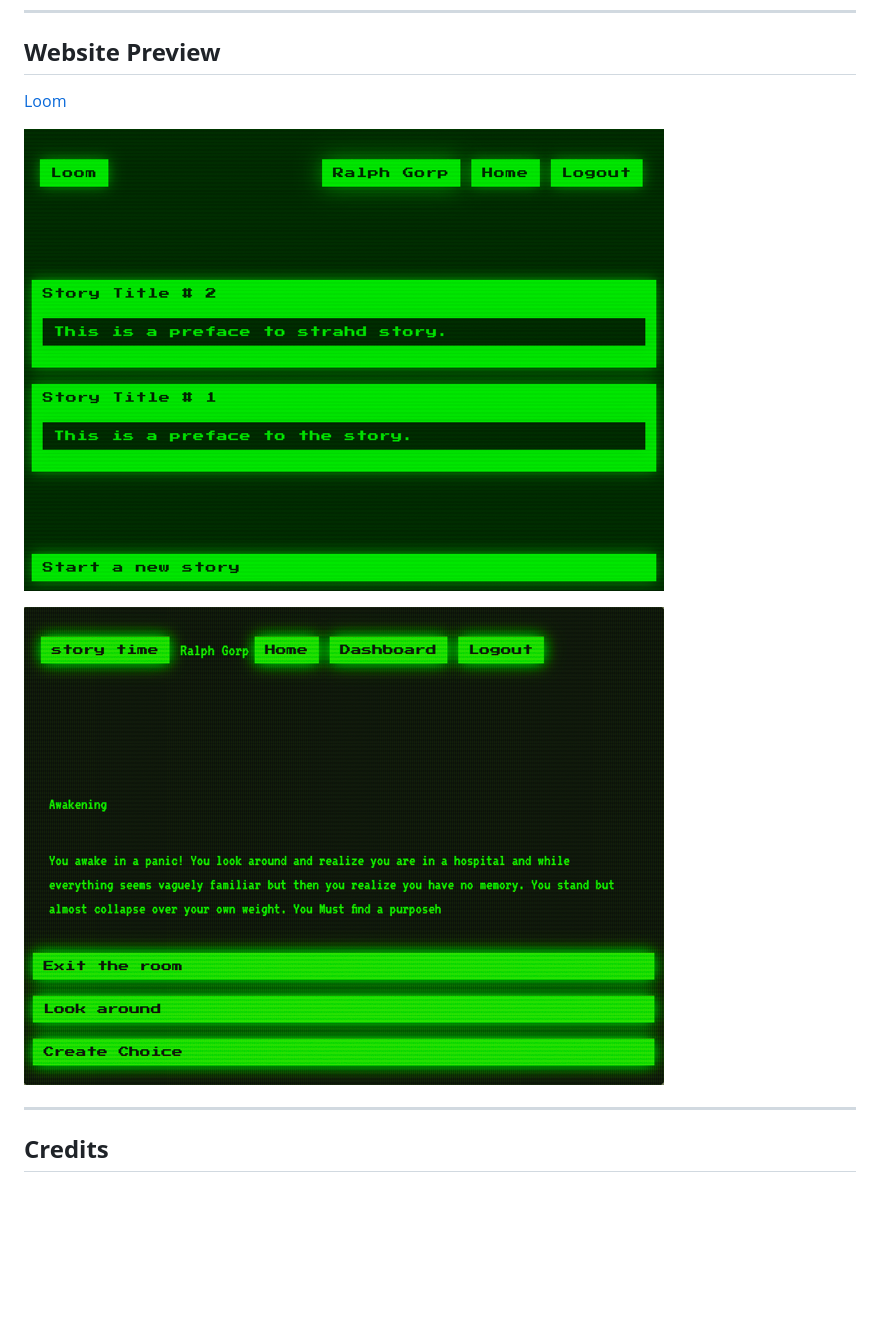
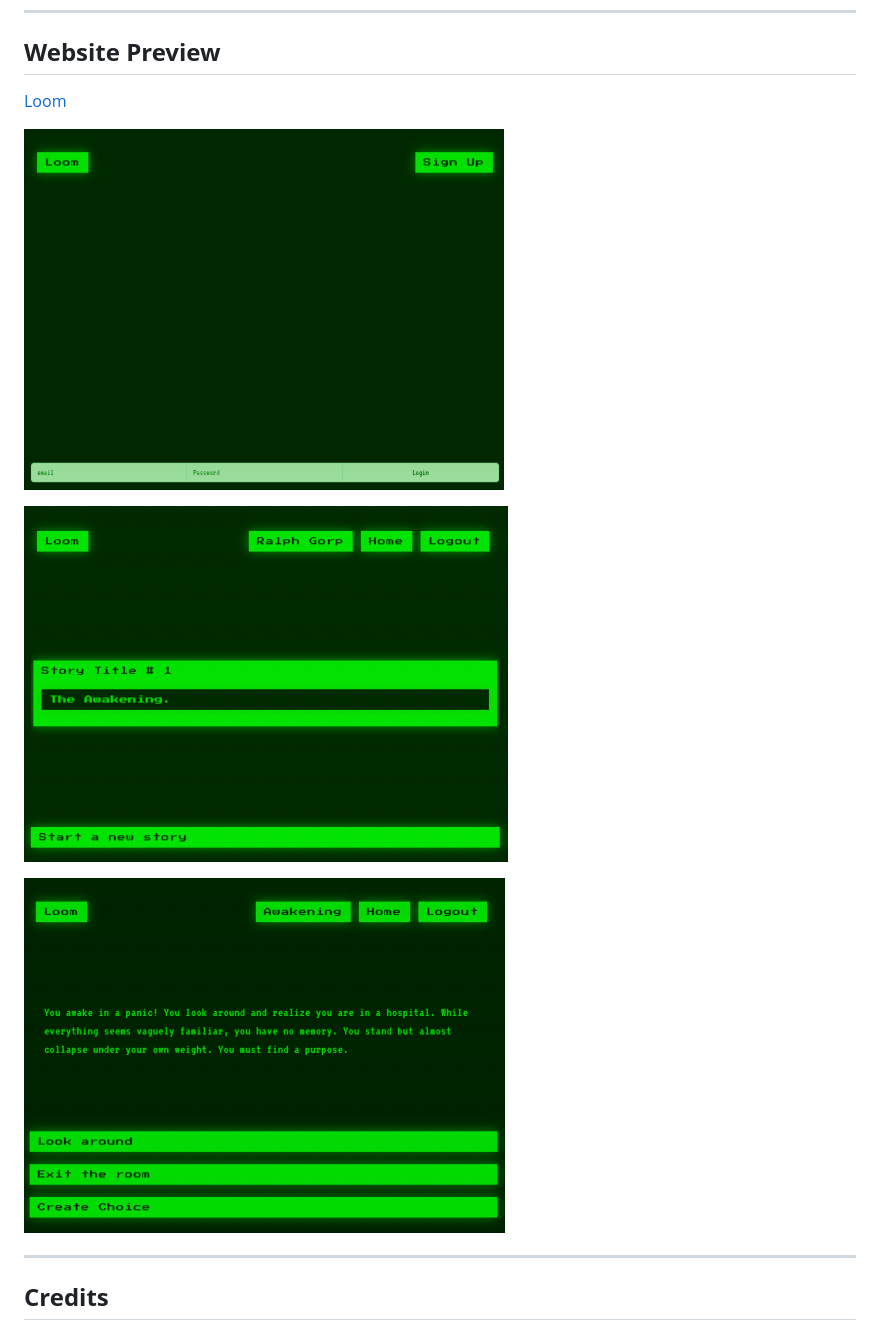
Before and after one commit to stanjosh/Loom, a Markdown page: README.md, the part around the change printed below. Drawn GitHub-style; pictures changed too: images/FirstPrompt.png (added), images/Home 2.png (deleted), images/Home.png (added); blank space fills up the shorter version.

```diff
--- a/README.md
+++ b/README.md
@@ -24,7 +24,9 @@ Click on the "sign up" button at the top right to enter your email and password.
 
-![Preview of website](./images/Home%202.png)
+![Preview of website](./images/Login.png)
 
-![Website Screenshot](./images/HomeScreen.png)
+![Homepage Screenshot](./images/Home.png)
+
+![First prompt](./images/FirstPrompt.png)
 
 
 - - - -
```
Also changed, not shown: other parts of README.md (+1 -1 lines), images/StoryOne.png (renamed from images/HomeScreen.png), 2 other files.
